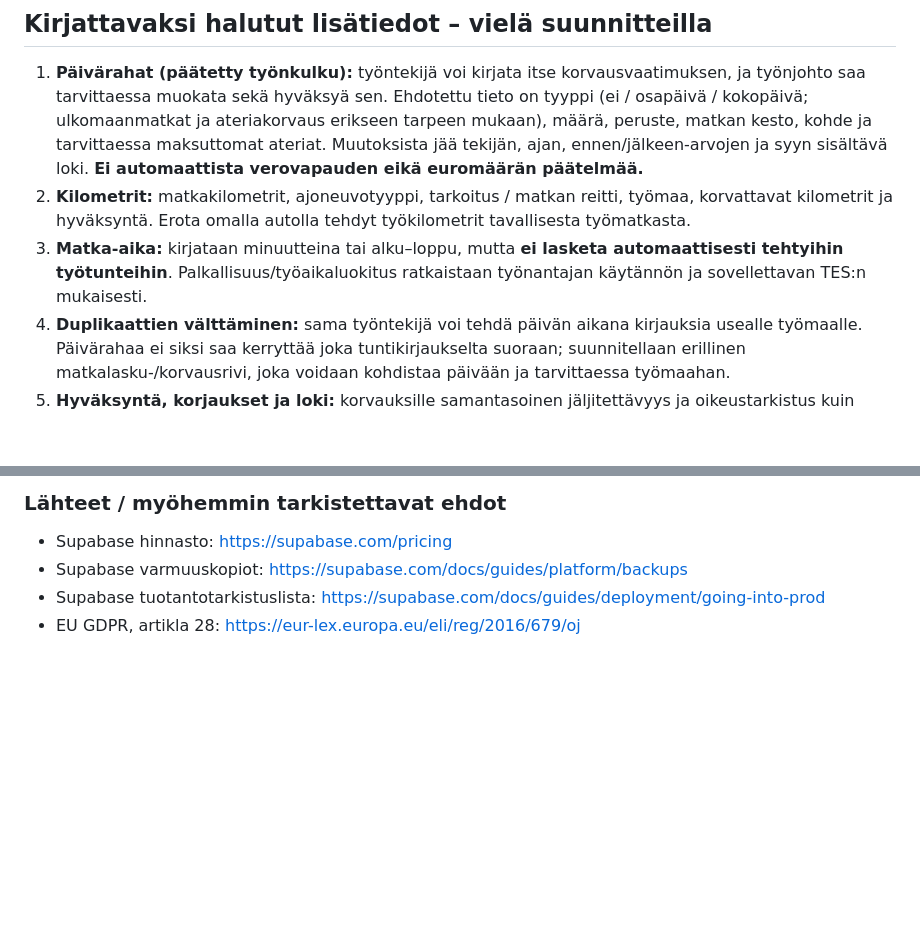
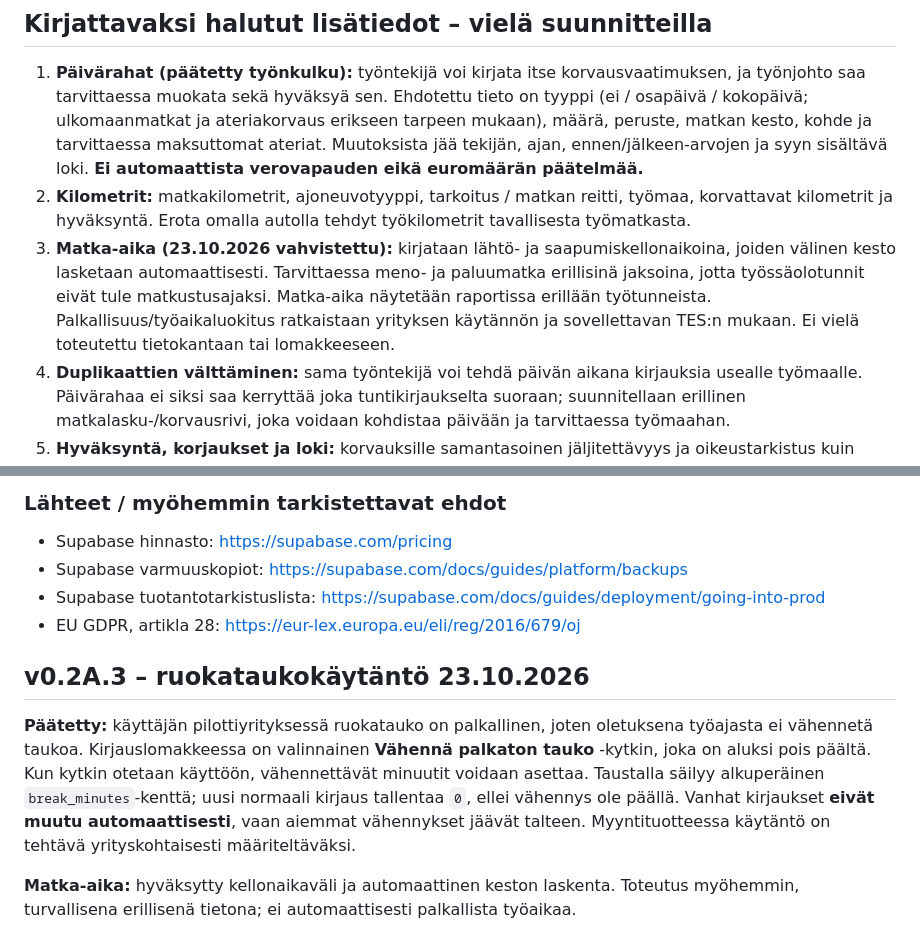
Before and after one commit to naatti21/Tuntiseuranta, a Markdown page: KORVAUKSET_RAPORTIT_BACKUP.md, 2 parts joined by grey strips. Rendered like a GitHub page; blank space fills up the shorter version.

Commit message:
Make unpaid break opt-in and document travel-time intervals

```diff
--- a/KORVAUKSET_RAPORTIT_BACKUP.md
+++ b/KORVAUKSET_RAPORTIT_BACKUP.md
@@ -15,7 +15,7 @@ Päivitetty 23.10.2026. Tämä dokumentti erottaa **tehdyt toteutukset**, **käy
 
 1. **Päivärahat (päätetty työnkulku):** työntekijä voi kirjata itse korvausvaatimuksen, ja työnjohto saa tarvittaessa muokata sekä hyväksyä sen. Ehdotettu tieto on tyyppi (ei / osapäivä / kokopäivä; ulkomaanmatkat ja ateriakorvaus erikseen tarpeen mukaan), määrä, peruste, matkan kesto, kohde ja tarvittaessa maksuttomat ateriat. Muutoksista jää tekijän, ajan, ennen/jälkeen-arvojen ja syyn sisältävä loki. **Ei automaattista verovapauden eikä euromäärän päätelmää.**
 2. **Kilometrit:** matkakilometrit, ajoneuvotyyppi, tarkoitus / matkan reitti, työmaa, korvattavat kilometrit ja hyväksyntä. Erota omalla autolla tehdyt työkilometrit tavallisesta työmatkasta.
-3. **Matka-aika:** kirjataan minuutteina tai alku–loppu, mutta **ei lasketa automaattisesti tehtyihin työtunteihin**. Palkallisuus/työaikaluokitus ratkaistaan työnantajan käytännön ja sovellettavan TES:n mukaisesti.
+3. **Matka-aika (23.10.2026 vahvistettu):** kirjataan lähtö- ja saapumiskellonaikoina, joiden välinen kesto lasketaan automaattisesti. Tarvittaessa meno- ja paluumatka erillisinä jaksoina, jotta työssäolotunnit eivät tule matkustusajaksi. Matka-aika näytetään raportissa erillään työtunneista. Palkallisuus/työaikaluokitus ratkaistaan yrityksen käytännön ja sovellettavan TES:n mukaan. Ei vielä toteutettu tietokantaan tai lomakkeeseen.
 4. **Duplikaattien välttäminen:** sama työntekijä voi tehdä päivän aikana kirjauksia usealle työmaalle. Päivärahaa ei siksi saa kerryttää joka tuntikirjaukselta suoraan; suunnitellaan erillinen matkalasku-/korvausrivi, joka voidaan kohdistaa päivään ja tarvittaessa työmaahan.
 5. **Hyväksyntä, korjaukset ja loki:** korvauksille samantasoinen jäljitettävyys ja oikeustarkistus kuin työtunneille.
 
@@ -74,3 +74,9 @@ Tausta: https://vero.fi/henkiloasiakkaat/vahennykset/kilometrikorvaus-ja-paivara
 - Supabase varmuuskopiot: https://supabase.com/docs/guides/platform/backups
 - Supabase tuotantotarkistuslista: https://supabase.com/docs/guides/deployment/going-into-prod
 - EU GDPR, artikla 28: https://eur-lex.europa.eu/eli/reg/2016/679/oj
+
+## v0.2A.3 – ruokataukokäytäntö 23.10.2026
+
+**Päätetty:** käyttäjän pilottiyrityksessä ruokatauko on palkallinen, joten oletuksena työajasta ei vähennetä taukoa. Kirjauslomakkeessa on valinnainen **Vähennä palkaton tauko** -kytkin, joka on aluksi pois päältä. Kun kytkin otetaan käyttöön, vähennettävät minuutit voidaan asettaa. Taustalla säilyy alkuperäinen `break_minutes`-kenttä; uusi normaali kirjaus tallentaa `0`, ellei vähennys ole päällä. Vanhat kirjaukset **eivät muutu automaattisesti**, vaan aiemmat vähennykset jäävät talteen. Myyntituotteessa käytäntö on tehtävä yrityskohtaisesti määriteltäväksi.
+
+**Matka-aika:** hyväksytty kellonaikaväli ja automaattinen keston laskenta. Toteutus myöhemmin, turvallisena erillisenä tietona; ei automaattisesti palkallista työaikaa.
```
